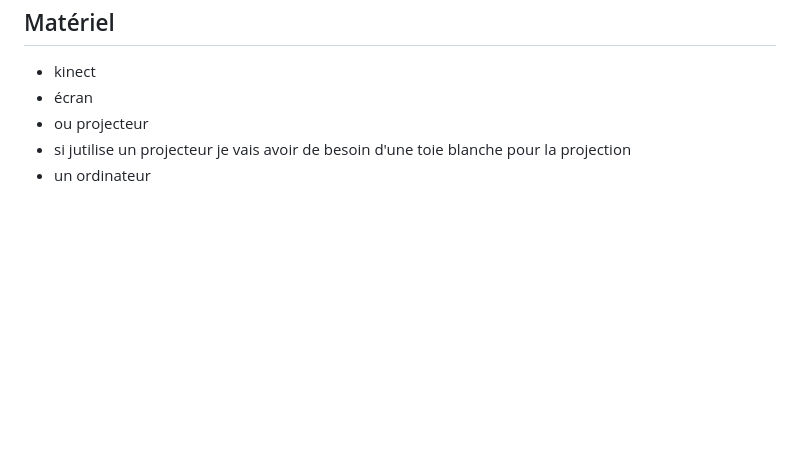
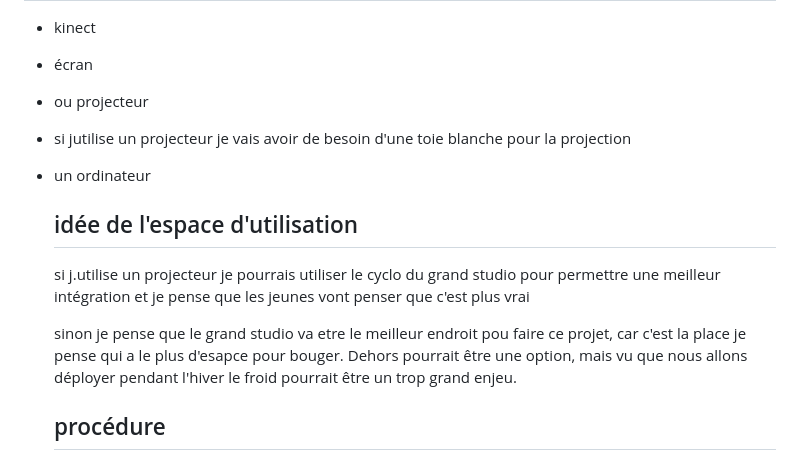
Before and after one commit to willRathier/test-will-party, a Markdown page: README.md, the part around the change. Drawn GitHub-style; blank space fills up the shorter version.

```diff
--- a/README.md
+++ b/README.md
@@ -53,3 +53,10 @@ Mon idéé serait de créer une sorte de jeu pour enfant, le but serait de gén
 - ou projecteur
 - si jutilise un projecteur je vais avoir de besoin d'une toie blanche pour la projection
 - un ordinateur
+
+  ## idée de l'espace d'utilisation
+  si j.utilise un projecteur je pourrais utiliser le cyclo du grand studio pour permettre une meilleur intégration et je pense que les jeunes vont penser que c'est plus vrai
+
+  sinon je pense que le grand studio va etre le meilleur endroit pou faire ce projet, car c'est la place je pense qui a le plus d'esapce pour bouger. Dehors pourrait être une option, mais vu que nous allons déployer pendant l'hiver le froid pourrait être un trop grand enjeu.
+
+  ## procédure
```
